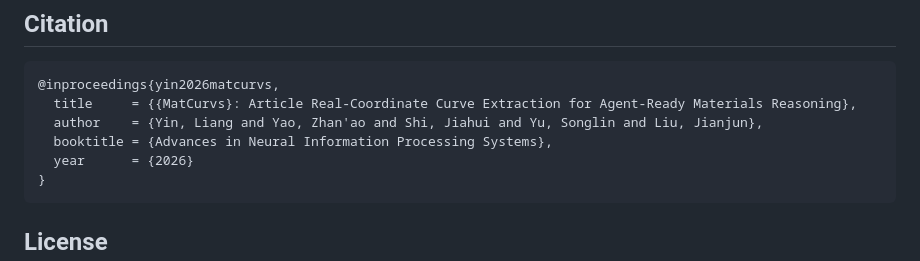
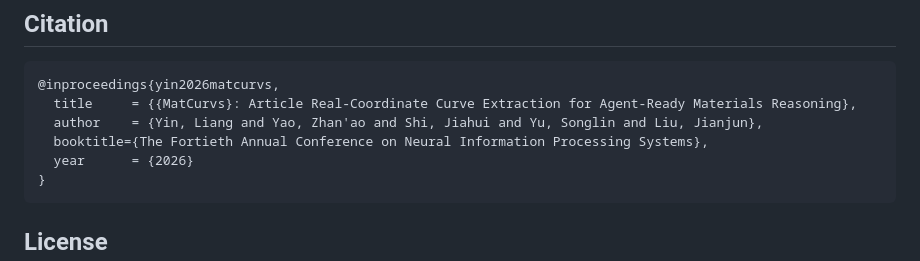
Before and after one commit to yinliang420/matcurvs, a Markdown page: README.md, the part around the change. GitHub-like rendering.

Commit message:
Update booktitle in citation for clarity

````diff
--- a/README.md
+++ b/README.md
@@ -138,7 +138,7 @@ python -m unittest discover -s tests
 @inproceedings{yin2026matcurvs,
   title     = {{MatCurvs}: Article Real-Coordinate Curve Extraction for Agent-Ready Materials Reasoning},
   author    = {Yin, Liang and Yao, Zhan'ao and Shi, Jiahui and Yu, Songlin and Liu, Jianjun},
-  booktitle = {Advances in Neural Information Processing Systems},
+  booktitle={The Fortieth Annual Conference on Neural Information Processing Systems},
   year      = {2026}
 }
 ```
````
